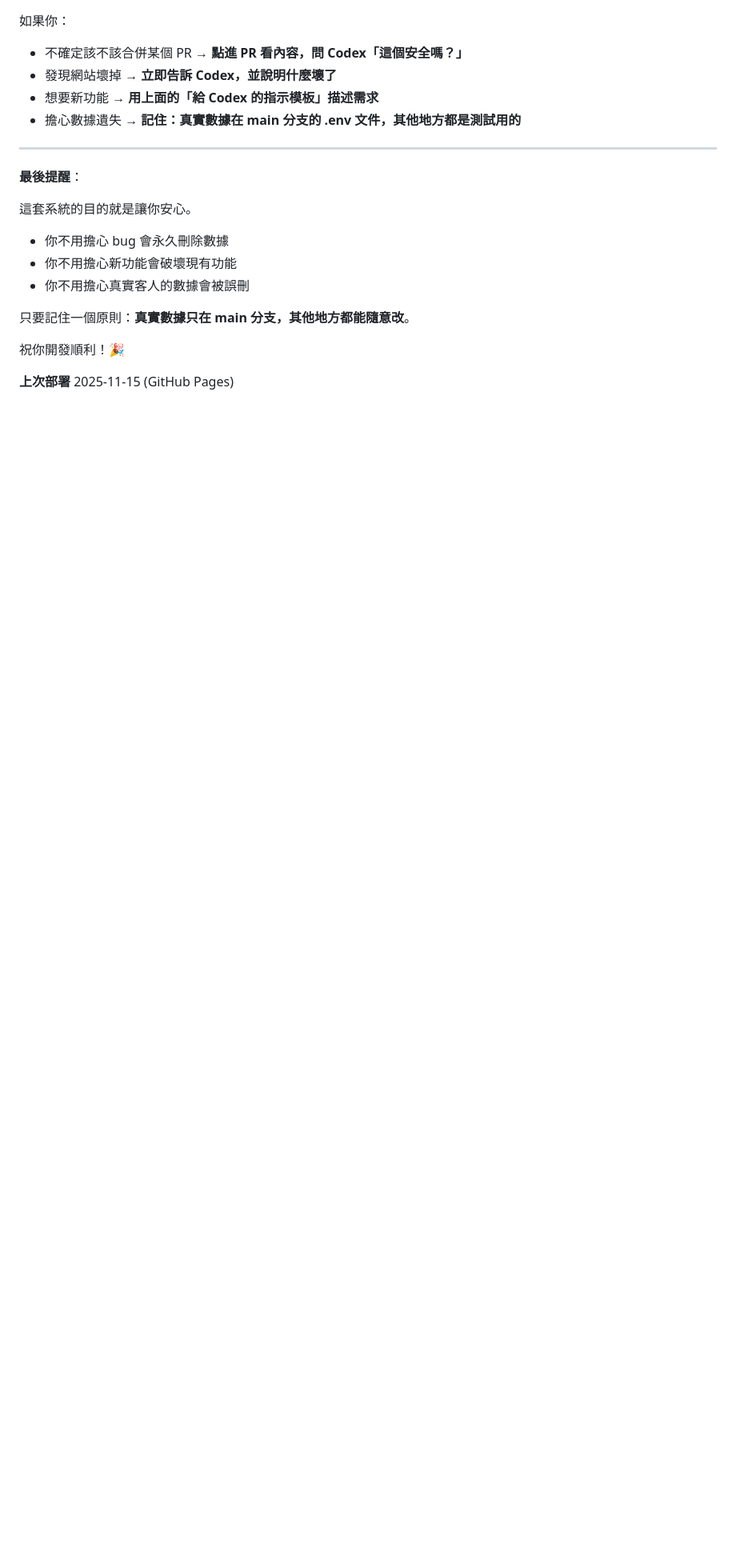
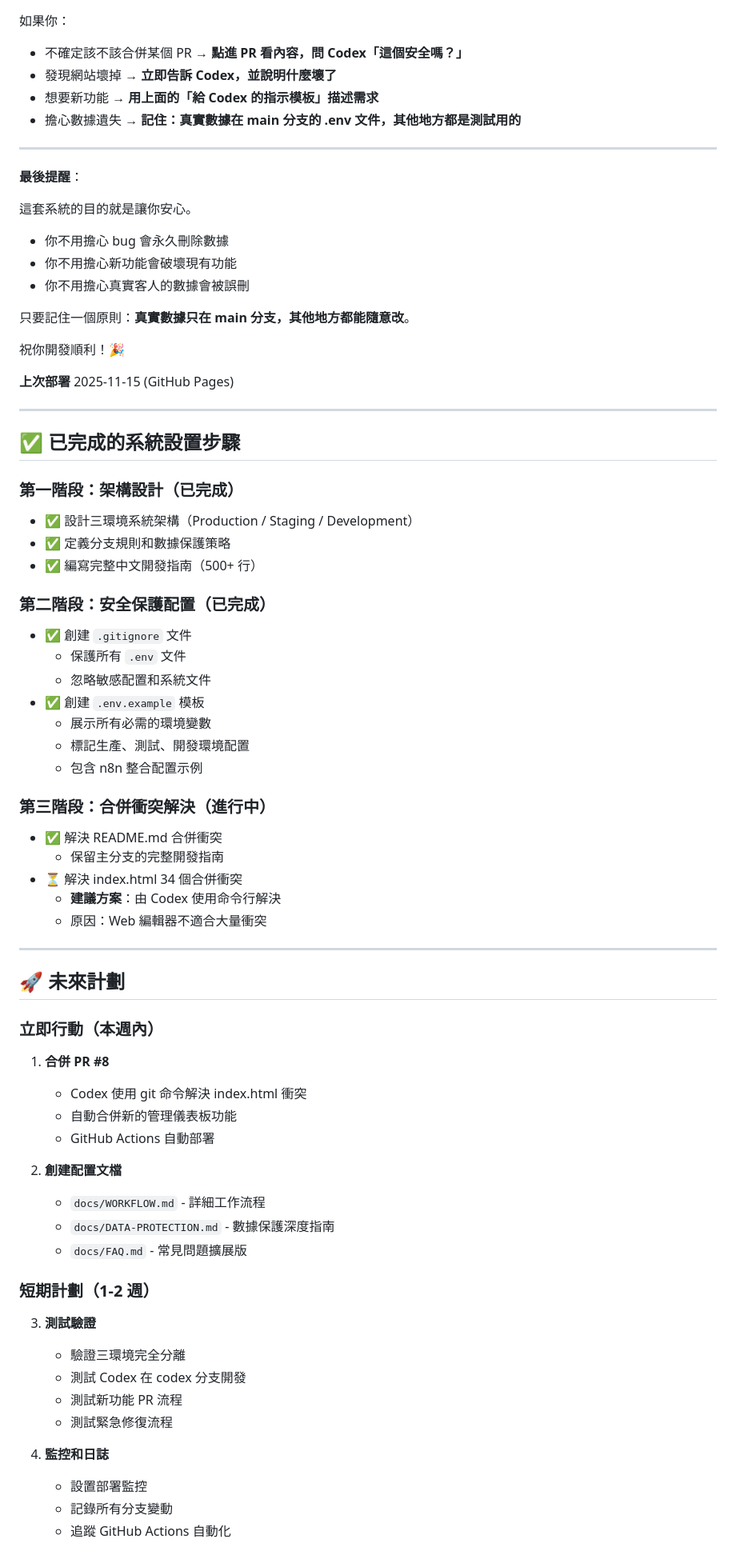
Before and after one commit to VincentLoLoLo/VV, a Markdown page: README.md, the part around one of its changes. Shown at 80% size. Rendered like a GitHub page; blank space fills up the shorter version.

Commit message:
Add implementation summary and future roadmap to README

```diff
--- a/README.md
+++ b/README.md
@@ -302,3 +302,56 @@ const mockData = {
 祝你開發順利！🎉
 
 **上次部署** 2025-11-15 (GitHub Pages)
+
+---
+
+## ✅ 已完成的系統設置步驟
+
+### 第一階段：架構設計（已完成）
+- ✅ 設計三環境系統架構（Production / Staging / Development）
+- ✅ 定義分支規則和數據保護策略
+- ✅ 編寫完整中文開發指南（500+ 行）
+
+### 第二階段：安全保護配置（已完成）
+- ✅ 創建 `.gitignore` 文件
+  - 保護所有 `.env` 文件
+  - 忽略敏感配置和系統文件
+- ✅ 創建 `.env.example` 模板
+  - 展示所有必需的環境變數
+  - 標記生產、測試、開發環境配置
+  - 包含 n8n 整合配置示例
+
+### 第三階段：合併衝突解決（進行中）
+- ✅ 解決 README.md 合併衝突
+  - 保留主分支的完整開發指南
+- ⏳ 解決 index.html 34 個合併衝突
+  - **建議方案**：由 Codex 使用命令行解決
+  - 原因：Web 編輯器不適合大量衝突
+
+---
+
+## 🚀 未來計劃
+
+### 立即行動（本週內）
+1. **合併 PR #8**
+   - Codex 使用 git 命令解決 index.html 衝突
+   - 自動合併新的管理儀表板功能
+   - GitHub Actions 自動部署
+
+2. **創建配置文檔**
+   - `docs/WORKFLOW.md` - 詳細工作流程
+   - `docs/DATA-PROTECTION.md` - 數據保護深度指南
+   - `docs/FAQ.md` - 常見問題擴展版
+
+### 短期計劃（1-2 週）
+3. **測試驗證**
+   - 驗證三環境完全分離
+   - 測試 Codex 在 codex 分支開發
+   - 測試新功能 PR 流程
+   - 測試緊急修復流程
+
+4. **監控和日誌**
+   - 設置部署監控
+   - 記錄所有分支變動
+   - 追蹤 GitHub Actions 自動化
+
```
Also changed, not shown: other parts of README.md (+67 -0 lines).
